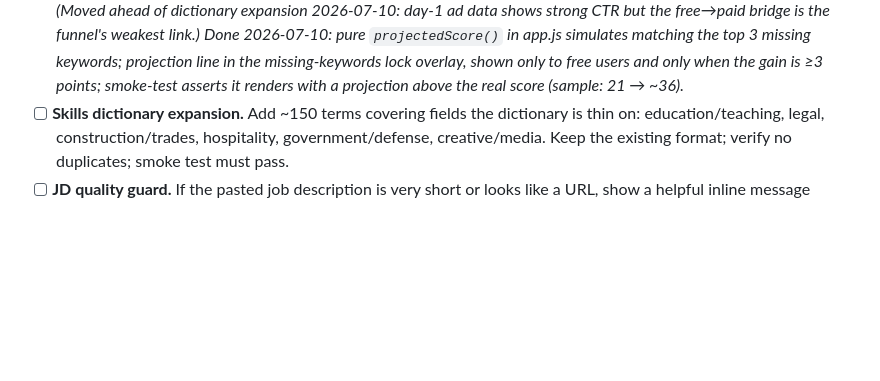
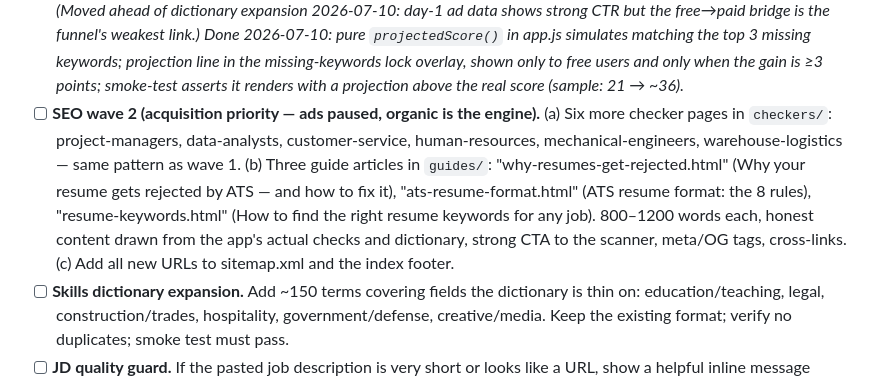
Before and after one commit to Xenien/adam-os, a Markdown page: AGENT_ROADMAP.md, the part around the change. GitHub-like rendering; blank space fills up the shorter version.

Commit message:
Roadmap: prioritize SEO wave 2 while ads are paused
Co-Authored-By: Claude Fable 5 <noreply@anthropic.com>
Claude-Session: https://claude.ai/code/session_01U9wEzG9oLJ7EnjVwoAtMjw

```diff
--- a/AGENT_ROADMAP.md
+++ b/AGENT_ROADMAP.md
@@ -44,6 +44,16 @@ picks the **topmost unchecked item**, implements it, verifies it, checks it off
   3 missing keywords; projection line in the missing-keywords lock overlay,
   shown only to free users and only when the gain is ≥3 points; smoke-test
   asserts it renders with a projection above the real score (sample: 21 → ~36).*
+- [ ] **SEO wave 2 (acquisition priority — ads paused, organic is the engine).**
+  (a) Six more checker pages in `checkers/`: project-managers, data-analysts,
+  customer-service, human-resources, mechanical-engineers, warehouse-logistics —
+  same pattern as wave 1. (b) Three guide articles in `guides/`:
+  "why-resumes-get-rejected.html" (Why your resume gets rejected by ATS — and
+  how to fix it), "ats-resume-format.html" (ATS resume format: the 8 rules),
+  "resume-keywords.html" (How to find the right resume keywords for any job).
+  800–1200 words each, honest content drawn from the app's actual checks and
+  dictionary, strong CTA to the scanner, meta/OG tags, cross-links. (c) Add all
+  new URLs to sitemap.xml and the index footer.
 - [ ] **Skills dictionary expansion.** Add ~150 terms covering fields the dictionary
   is thin on: education/teaching, legal, construction/trades, hospitality,
   government/defense, creative/media. Keep the existing format; verify no
```
